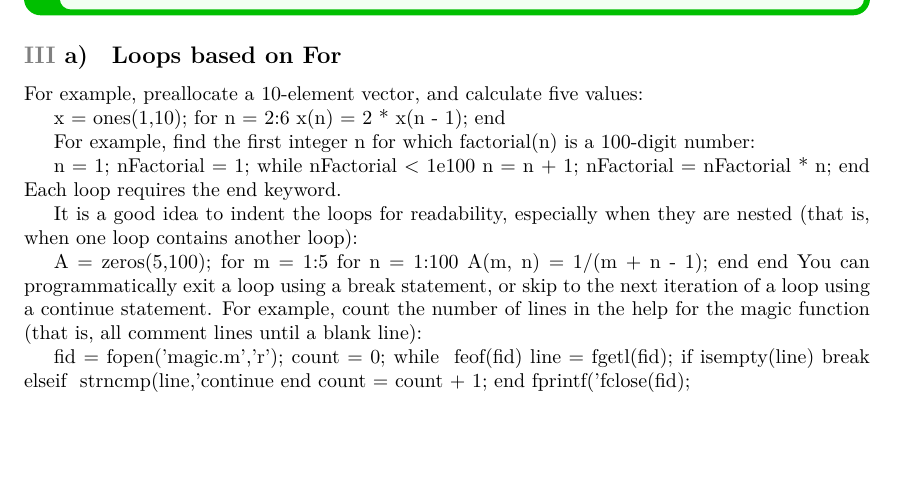
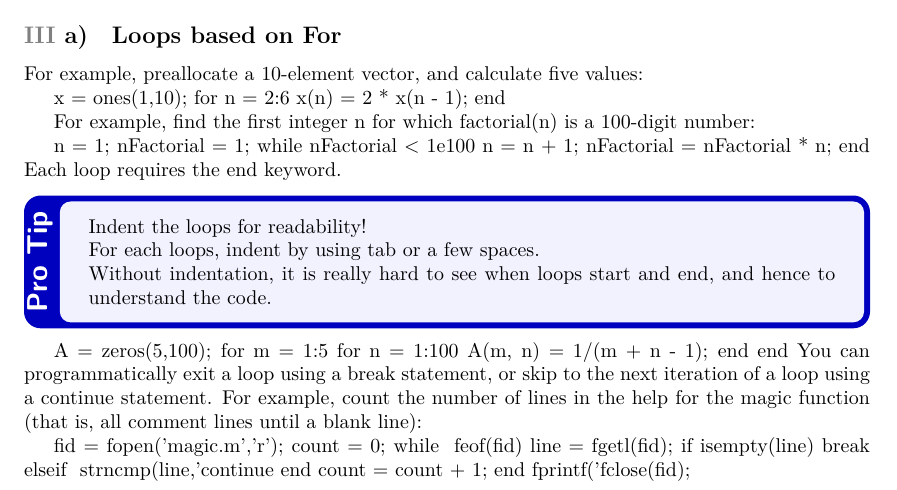
Before and after one commit to fgueniat/matlab4dummies, a LaTeX thesis (matlab.tex): part of page 31 of 32, cut so that both start at the same text, the shorter picture padded with empty space. Compiled offline with XeLaTeX.

Commit message:
worked on loops and scripting

```diff
--- a/matlab.tex
+++ b/matlab.tex
@@ -1833,8 +1833,14 @@ while nFactorial < 1e100
 end
 Each loop requires the end keyword.
 
-It is a good idea to indent the loops for readability, especially when they are nested (that is, when one loop contains another loop):
-
+\tipbox{
+Indent the loops for readability!
+
+	For each loops, indent by using tab or a few spaces.
+
+	Without indentation, it is really hard to see when loops start and end, and hence to understand the code.
+
+}
 A = zeros(5,100);
 for m = 1:5
     for n = 1:100
```
Also changed, not shown: matlab.pdf.
